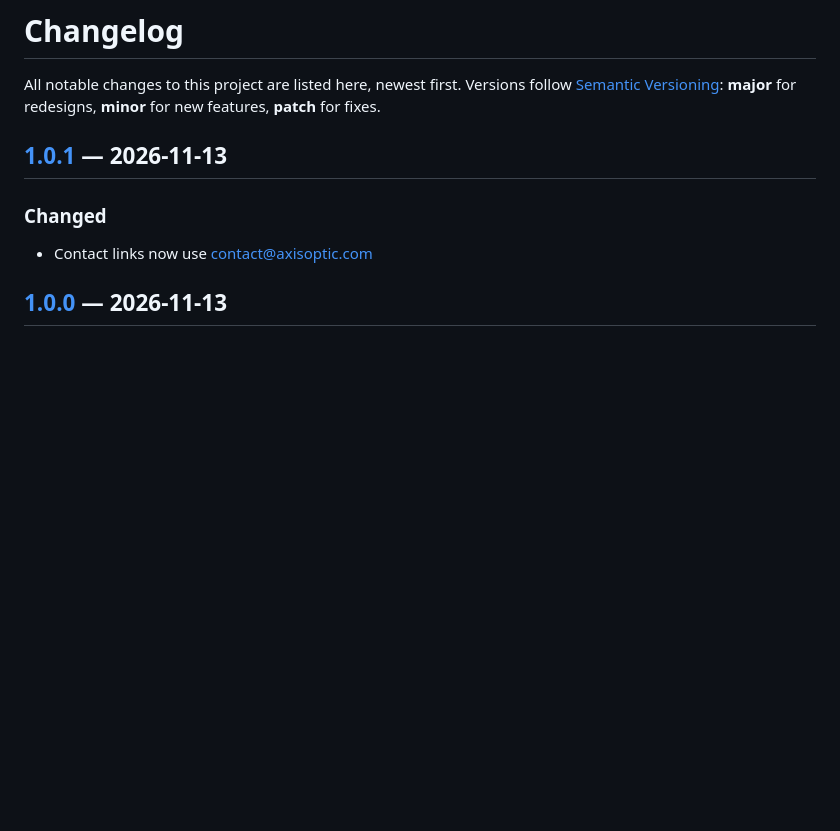
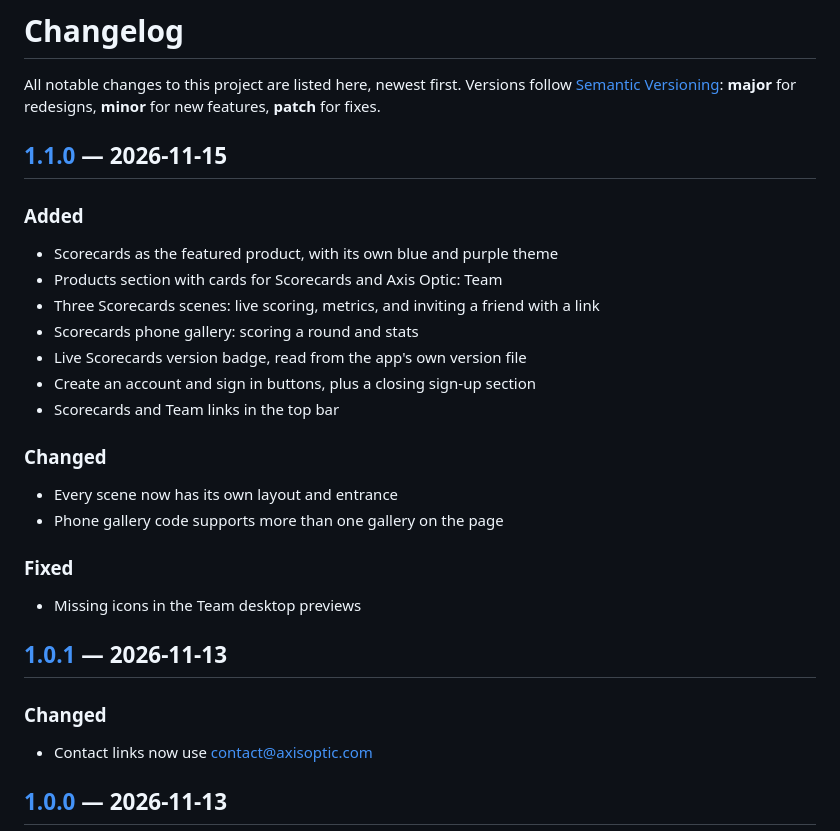
Before and after one commit to jdball5555/axis-optic, a Markdown page: CHANGELOG.md, the part around one of its changes. GitHub-like rendering; blank space fills up the shorter version.

```diff
--- a/CHANGELOG.md
+++ b/CHANGELOG.md
@@ -2,6 +2,24 @@
 
 All notable changes to this project are listed here, newest first.
 Versions follow [Semantic Versioning](https://semver.org): **major** for redesigns, **minor** for new features, **patch** for fixes.
+
+## [1.1.0] — 2026-11-15
+
+### Added
+- Scorecards as the featured product, with its own blue and purple theme
+- Products section with cards for Scorecards and Axis Optic: Team
+- Three Scorecards scenes: live scoring, metrics, and inviting a friend with a link
+- Scorecards phone gallery: scoring a round and stats
+- Live Scorecards version badge, read from the app's own version file
+- Create an account and sign in buttons, plus a closing sign-up section
+- Scorecards and Team links in the top bar
+
+### Changed
+- Every scene now has its own layout and entrance
+- Phone gallery code supports more than one gallery on the page
+
+### Fixed
+- Missing icons in the Team desktop previews
 
 ## [1.0.1] — 2026-11-13
 
```
Also changed, not shown: other parts of CHANGELOG.md (+1 -0 lines), README.md (+15 -11 lines), docs/screenshots/products.png (added), docs/screenshots/scorecards.png (added), public/assets/scorecards-icon.png (added), public/assets/scorecards-mark.png (added), 2 other files.
